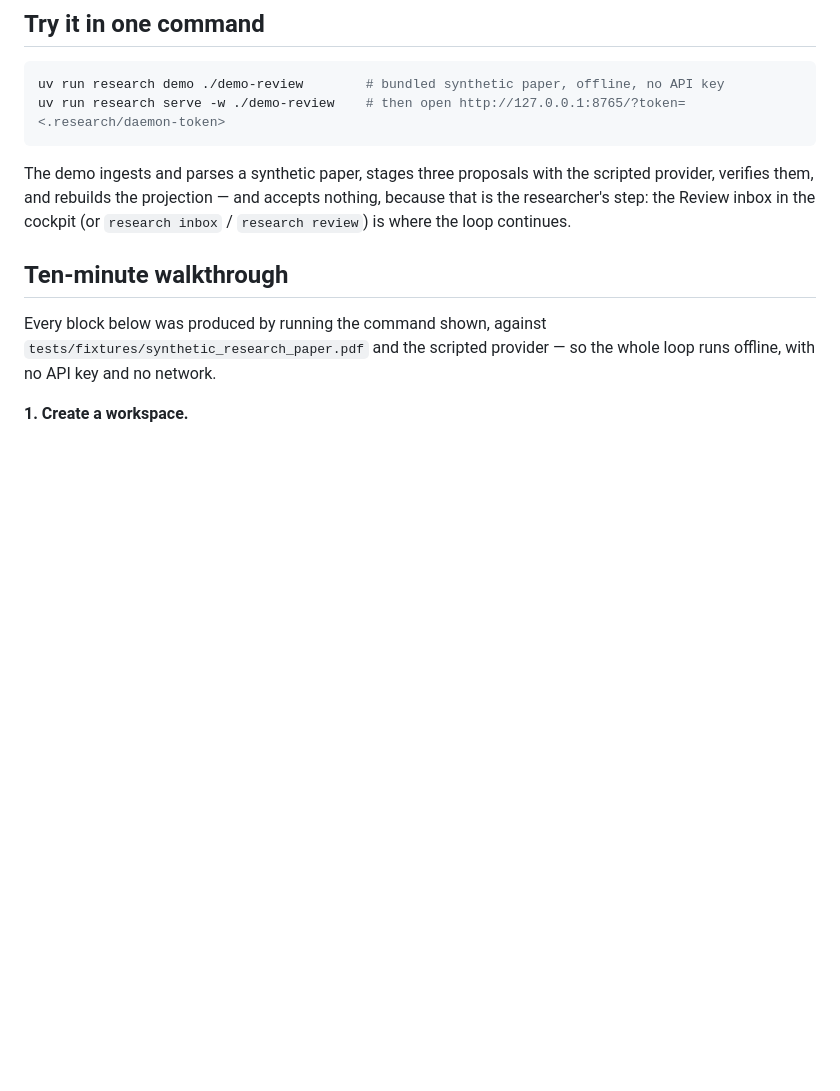
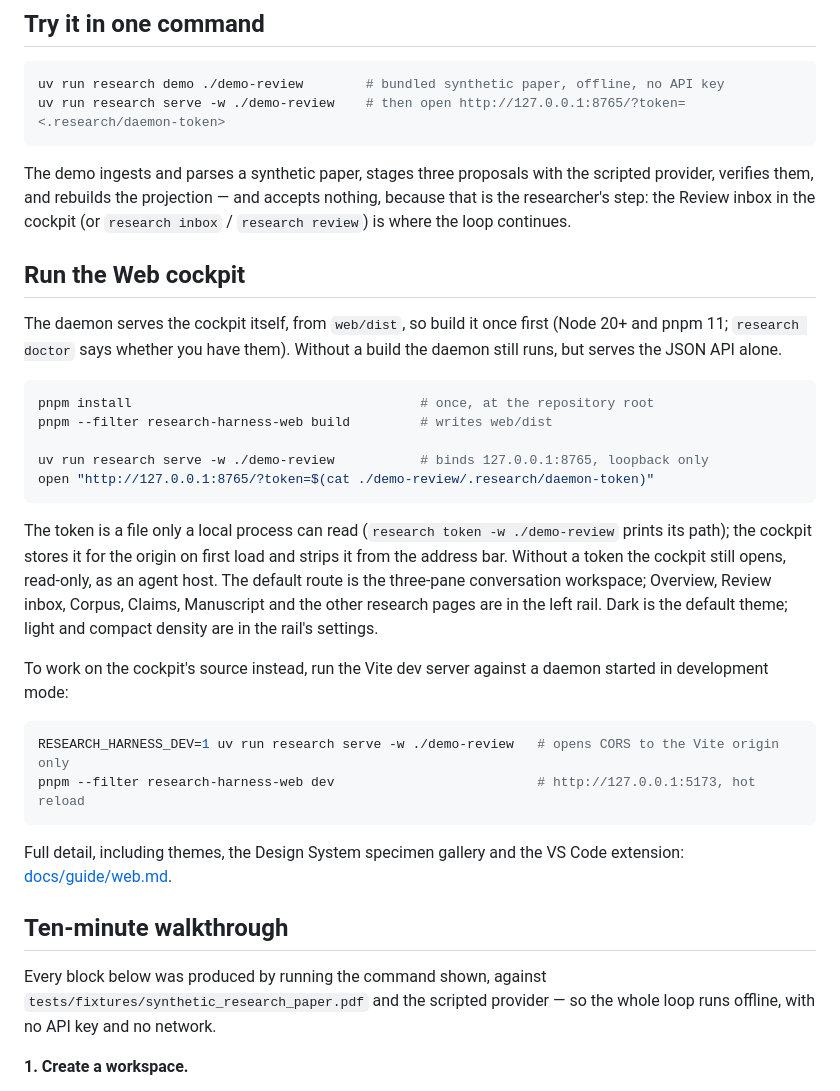
Before and after one commit to hairbui76/research-harness, a Markdown page: README.md, the part around the change. Drawn GitHub-style; blank space fills up the shorter version.

Commit message:
docs(readme): how to build and run the Web cockpit
The quick start now says the daemon serves the cockpit from web/dist and shows the build-once, serve, open-with-token sequence, the read-only agent-host state without a token, the conversation-first default route, and the Vite dev-server variant behind RESEARCH_HARNESS_DEV=1. Verified end to end against a fresh demo workspace.

Co-Authored-By: Claude Opus 5 (1M context) <noreply@anthropic.com>

````diff
--- a/README.md
+++ b/README.md
@@ -44,6 +44,38 @@ The demo ingests and parses a synthetic paper, stages three proposals with the s
 provider, verifies them, and rebuilds the projection — and accepts nothing, because that is
 the researcher's step: the Review inbox in the cockpit (or `research inbox` / `research
 review`) is where the loop continues.
+
+## Run the Web cockpit
+
+The daemon serves the cockpit itself, from `web/dist`, so build it once first (Node 20+ and
+pnpm 11; `research doctor` says whether you have them). Without a build the daemon still
+runs, but serves the JSON API alone.
+
+```bash
+pnpm install                                     # once, at the repository root
+pnpm --filter research-harness-web build         # writes web/dist
+
+uv run research serve -w ./demo-review           # binds 127.0.0.1:8765, loopback only
+open "http://127.0.0.1:8765/?token=$(cat ./demo-review/.research/daemon-token)"
+```
+
+The token is a file only a local process can read (`research token -w ./demo-review` prints
+its path); the cockpit stores it for the origin on first load and strips it from the address
+bar. Without a token the cockpit still opens, read-only, as an agent host. The default route
+is the three-pane conversation workspace; Overview, Review inbox, Corpus, Claims, Manuscript
+and the other research pages are in the left rail. Dark is the default theme; light and
+compact density are in the rail's settings.
+
+To work on the cockpit's source instead, run the Vite dev server against a daemon started in
+development mode:
+
+```bash
+RESEARCH_HARNESS_DEV=1 uv run research serve -w ./demo-review   # opens CORS to the Vite origin only
+pnpm --filter research-harness-web dev                          # http://127.0.0.1:5173, hot reload
+```
+
+Full detail, including themes, the Design System specimen gallery and the VS Code
+extension: [docs/guide/web.md](docs/guide/web.md).
 
 ## Ten-minute walkthrough
 
````
